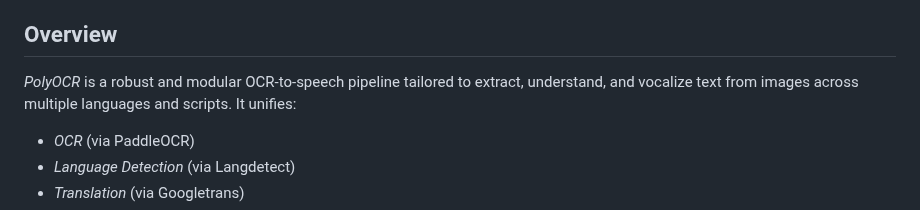
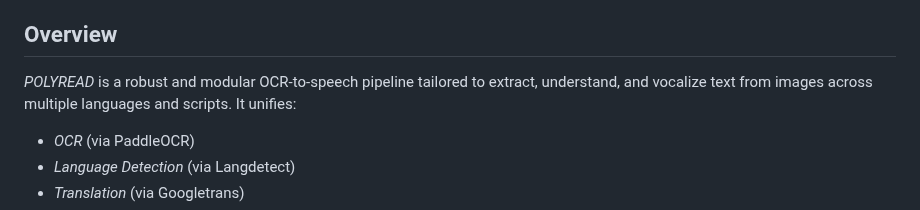
Before and after one commit to ys-0212/POLYREAD, a Markdown page: README.md, the part around the change. Drawn GitHub-style.

```diff
--- a/README.md
+++ b/README.md
@@ -18,7 +18,7 @@
 
 ## Overview
 
-*PolyOCR* is a robust and modular OCR-to-speech pipeline tailored to extract, understand, and vocalize text from images across multiple languages and scripts. It unifies:
+*POLYREAD* is a robust and modular OCR-to-speech pipeline tailored to extract, understand, and vocalize text from images across multiple languages and scripts. It unifies:
 
 -  *OCR* (via PaddleOCR)
 -  *Language Detection* (via Langdetect)
```
